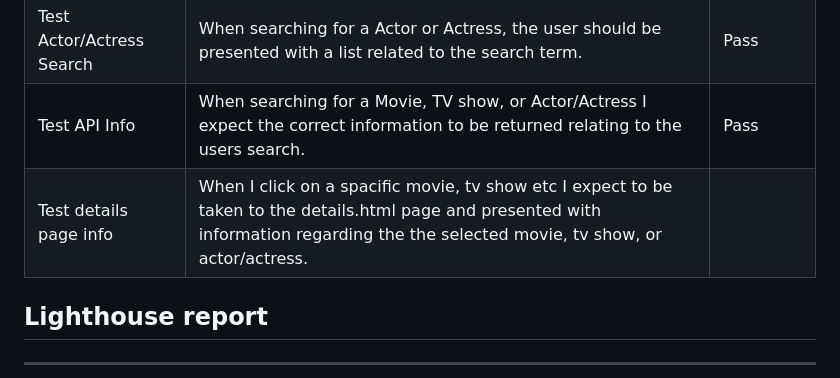
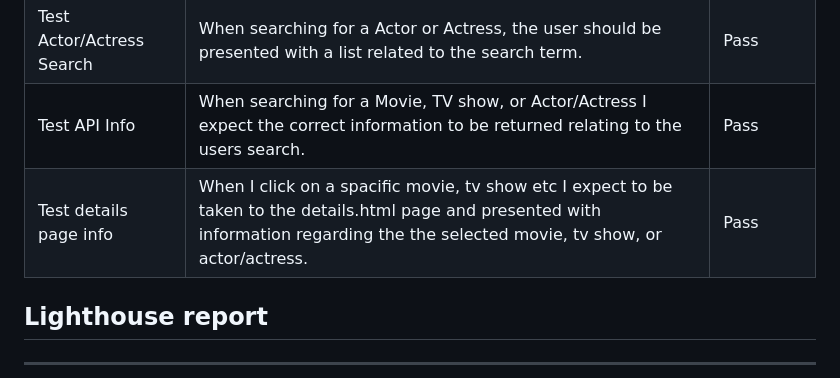
Before and after one commit to DeanoPHP/msp-2, a Markdown page: README.md, the part around the change. Drawn GitHub-style.

Commit message:
fix: fixed error in docs

```diff
--- a/README.md
+++ b/README.md
@@ -242,7 +242,7 @@ style.css
 | Test TV Search | When searching for a TV program, the user should be presented with a list of TV shows related to the search term. | Pass |
 | Test Actor/Actress Search | When searching for a Actor or Actress, the user should be presented with a list related to the search term.| Pass |
 | Test API Info | When searching for a Movie, TV show, or Actor/Actress I expect the correct information to be returned relating to the users search. | Pass |
-| Test details page info | When I click on a spacific movie, tv show etc I expect to be taken to the details.html page and presented with information regarding the the selected movie, tv show, or actor/actress. |
+| Test details page info | When I click on a spacific movie, tv show etc I expect to be taken to the details.html page and presented with information regarding the the selected movie, tv show, or actor/actress. | Pass |
 
 ## Lighthouse report
 <hr>
```
